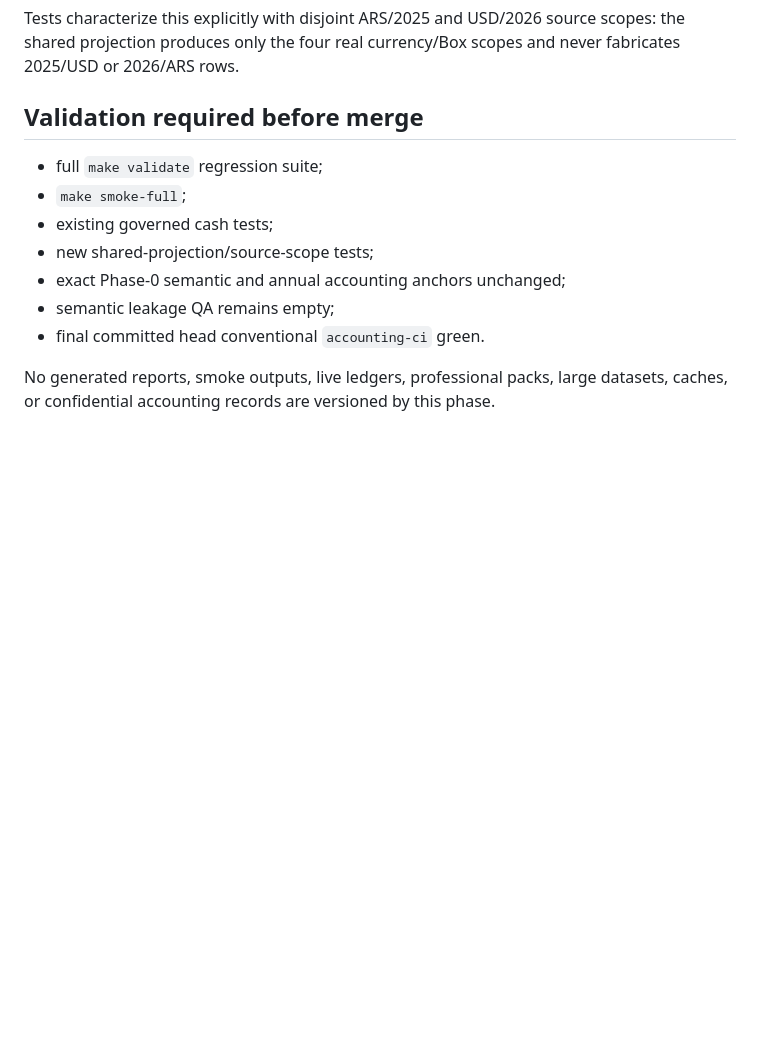
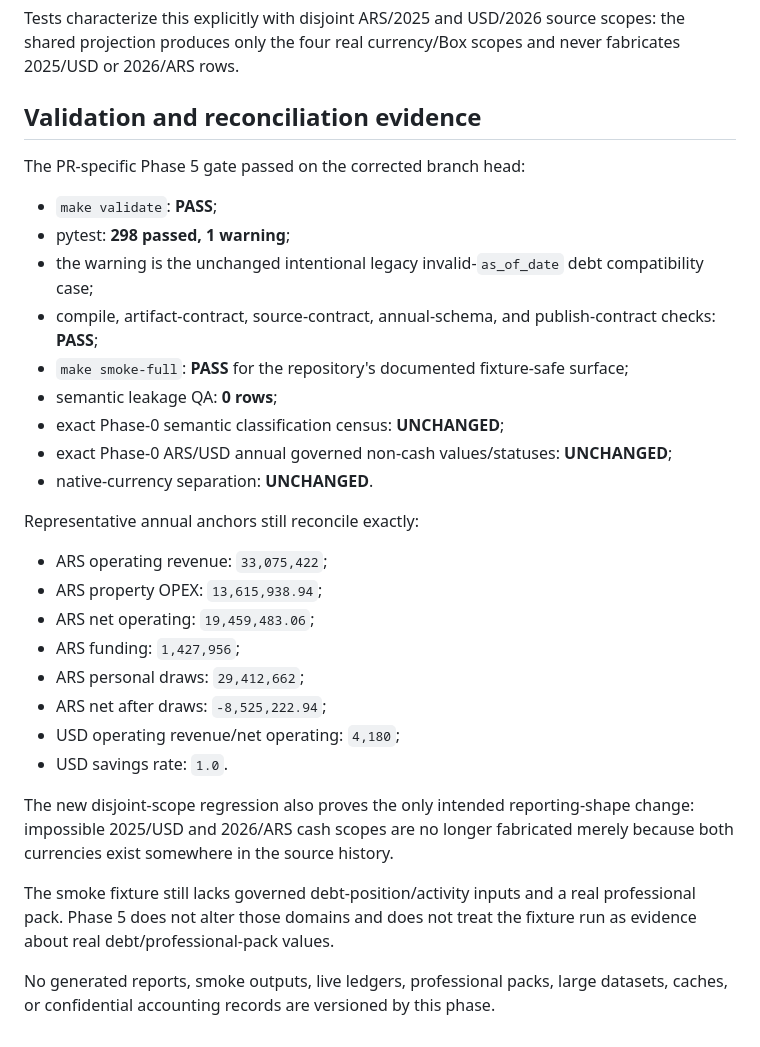
Before and after one commit to matuteiglesias/accounting-workflows, a Markdown page: notes/accounting_simplification_phase5_cash_projection_20260824.md, the part around the change. Rendered like a GitHub page; blank space fills up the shorter version.

Commit message:
docs: record Phase 5 validation and reconciliation evidence

```diff
--- a/notes/accounting_simplification_phase5_cash_projection_20260824.md
+++ b/notes/accounting_simplification_phase5_cash_projection_20260824.md
@@ -70,14 +70,33 @@ Phase 5 enumerates only actual source-backed scopes. This can remove **phantom u
 
 Tests characterize this explicitly with disjoint ARS/2025 and USD/2026 source scopes: the shared projection produces only the four real currency/Box scopes and never fabricates 2025/USD or 2026/ARS rows.
 
-## Validation required before merge
+## Validation and reconciliation evidence
 
-- full `make validate` regression suite;
-- `make smoke-full`;
-- existing governed cash tests;
-- new shared-projection/source-scope tests;
-- exact Phase-0 semantic and annual accounting anchors unchanged;
-- semantic leakage QA remains empty;
-- final committed head conventional `accounting-ci` green.
+The PR-specific Phase 5 gate passed on the corrected branch head:
+
+- `make validate`: **PASS**;
+- pytest: **298 passed, 1 warning**;
+- the warning is the unchanged intentional legacy invalid-`as_of_date` debt compatibility case;
+- compile, artifact-contract, source-contract, annual-schema, and publish-contract checks: **PASS**;
+- `make smoke-full`: **PASS** for the repository's documented fixture-safe surface;
+- semantic leakage QA: **0 rows**;
+- exact Phase-0 semantic classification census: **UNCHANGED**;
+- exact Phase-0 ARS/USD annual governed non-cash values/statuses: **UNCHANGED**;
+- native-currency separation: **UNCHANGED**.
+
+Representative annual anchors still reconcile exactly:
+
+- ARS operating revenue: `33,075,422`;
+- ARS property OPEX: `13,615,938.94`;
+- ARS net operating: `19,459,483.06`;
+- ARS funding: `1,427,956`;
+- ARS personal draws: `29,412,662`;
+- ARS net after draws: `-8,525,222.94`;
+- USD operating revenue/net operating: `4,180`;
+- USD savings rate: `1.0`.
+
+The new disjoint-scope regression also proves the only intended reporting-shape change: impossible 2025/USD and 2026/ARS cash scopes are no longer fabricated merely because both currencies exist somewhere in the source history.
+
+The smoke fixture still lacks governed debt-position/activity inputs and a real professional pack. Phase 5 does not alter those domains and does not treat the fixture run as evidence about real debt/professional-pack values.
 
 No generated reports, smoke outputs, live ledgers, professional packs, large datasets, caches, or confidential accounting records are versioned by this phase.
```
